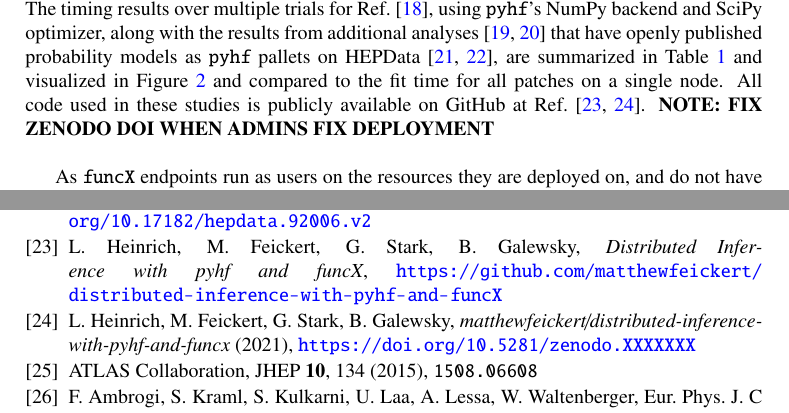
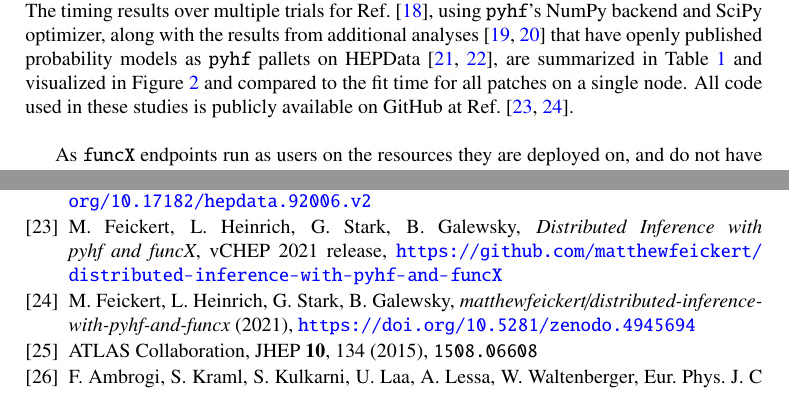
Before and after one commit to matthewfeickert/pyhf-funcX-CHEP-2021-proposal, a LaTeX document (CHEP_2021_proposal.tex, which reads bib/ref.bib, src/results.tex): two parts of pages 5 and 10 of 10, joined at a grey line, cut so that both start at the same text. Compiled offline with pdfLaTeX.

Commit message:
fix: Add Zenodo DOI (#10)
* Add Zenodo DOI to BibTeX citations for code
   - c.f. https://doi.org/10.5281/zenodo.4945694
* Remove warning text

```diff
--- a/bib/ref.bib
+++ b/bib/ref.bib
@@ -178,6 +178,6 @@ Usage Models and Resources}",
 }
 
 @software{study_code,
-  author = {Lukas Heinrich and Matthew Feickert and Giordon Stark and Ben Galewsky},
+  author = {Matthew Feickert and Lukas Heinrich and Giordon Stark and Ben Galewsky},
   title = "{Distributed Inference with pyhf and funcX}",
   url = {https://github.com/matthewfeickert/distributed-inference-with-pyhf-and-funcX},
@@ -184,17 +185,14 @@ Usage Models and Resources}",
 }
 
 @software{study_code_zenodo_doi,
-  author       = {Lukas Heinrich and
-                  Matthew Feickert and
-                  Giordon Stark and
-                  Ben Galewsky},
+  author       = {Matthew Feickert and Lukas Heinrich and Giordon Stark and Ben Galewsky},
   title        = {matthewfeickert/distributed-inference-with-pyhf-and-funcX},
   month        = june,
   year         = 2021,
   publisher    = {Zenodo},
   version      = {vCHEP-2021},
-  doi          = {10.5281/zenodo.XXXXXXX},
-  url          = {https://doi.org/10.5281/zenodo.XXXXXXX}
+  doi          = {10.5281/zenodo.4945694},
+  url          = {https://doi.org/10.5281/zenodo.4945694}
 }
 
 % pMSSM paper
--- a/src/results.tex
+++ b/src/results.tex
@@ -4,8 +4,7 @@ Using the \funcX{} configuration deployed on RIVER described in~\Cref{subsec:Faa
 As this wall time includes data transfer to and from the user's machine and RIVER, and worker node orchestration time, the time required for inference alone is even smaller.
 Example typical run output and performance can be seen in~\Cref{lst:funcX_demo_output}.
 The timing results over multiple trials for Ref.~\cite{ATLAS_SUSY_1Lbb_pallet}, using \pyhf{}'s NumPy backend and SciPy optimizer, along with the results from additional analyses~\cite{SUSY-2018-09,SUSY-2018-04} that have openly published probability models as \pyhf{} pallets on HEPData~\cite{ATLAS_SUSY_SS3L_pallet,ATLAS_SUSY_staus_pallet}, are summarized in~\Cref{table:performance} and visualized in~\Cref{fig:timing_barplot_river} and compared to the fit time for all patches on a single node.
-All code used in these studies is publicly available on GitHub at Ref.~\cite{study_code,study_code_zenodo_doi}.
-\textbf{NOTE: FIX ZENODO DOI WHEN ADMINS FIX DEPLOYMENT}\\
+All code used in these studies is publicly available on GitHub at Ref.~\cite{study_code,study_code_zenodo_doi}.\\
 
 As \funcX{} endpoints run as users on the resources they are deployed on, and do not have elevated privileges, the number of worker nodes available is not an endpoint configurable option and so is not reported in this work.
 Endpoints will utilize available resources effectively and allocate jobs to any available workers given their configuration settings.
```
Also changed, not shown: bib/ref.bib (1 more changed lines).
